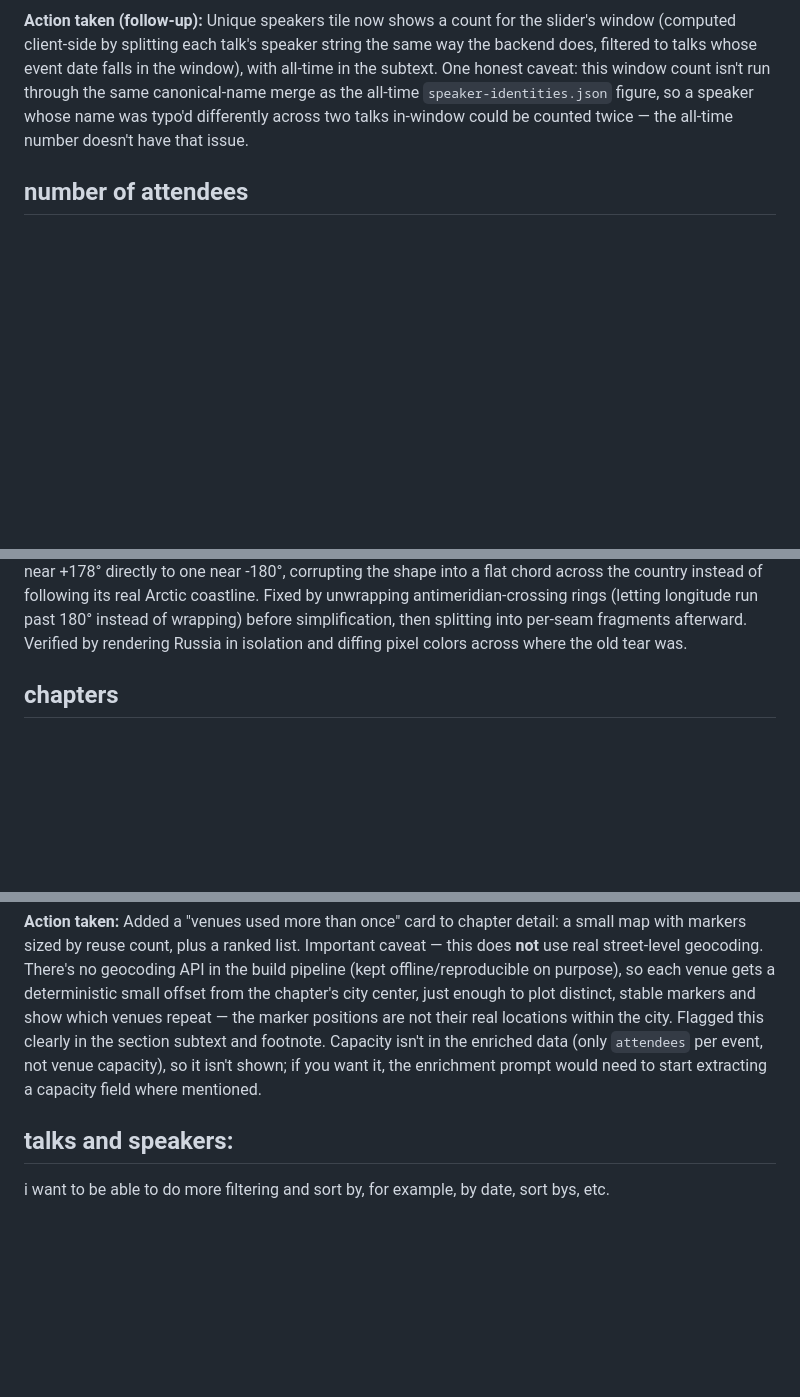
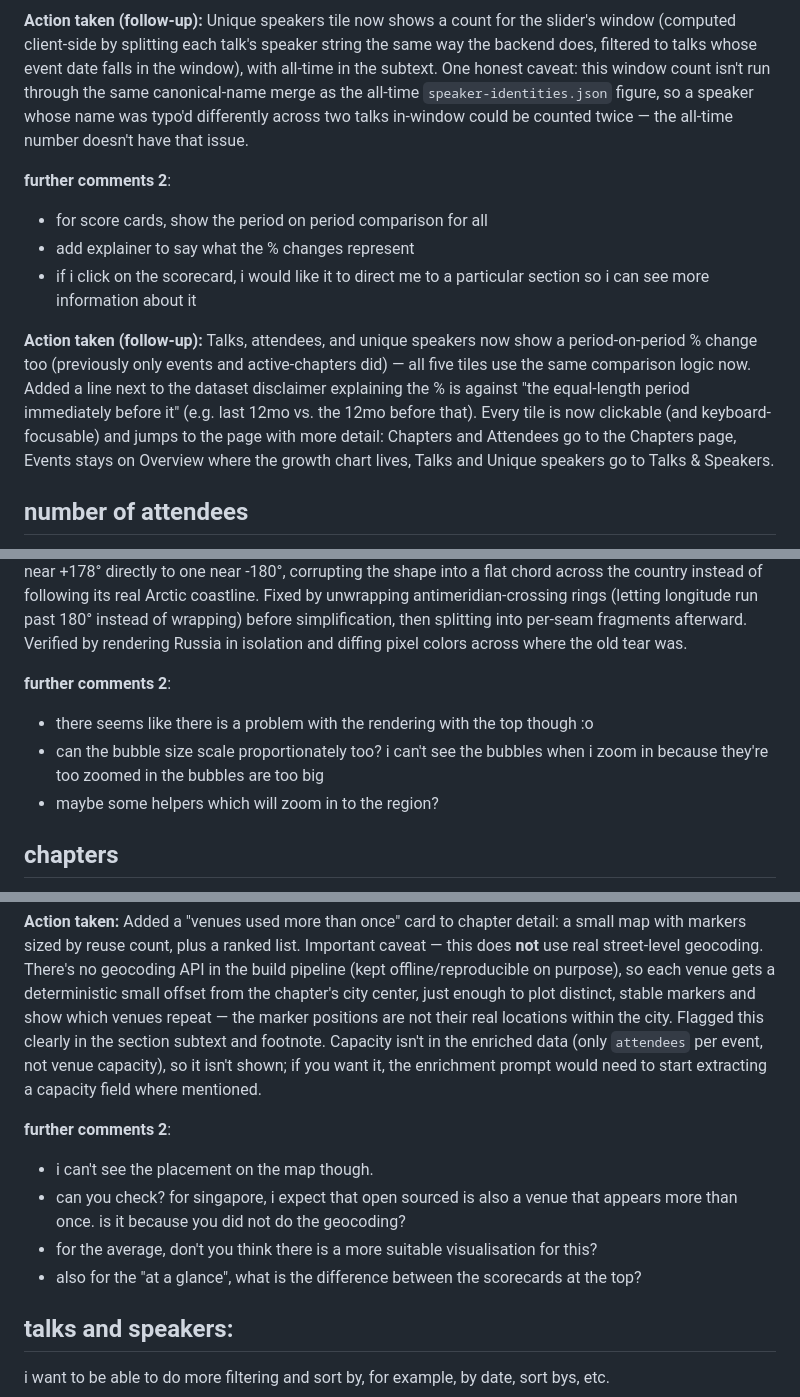
Before and after one commit to jeremychia/dbt-meetups, a Markdown page: dashboard/feedback.md, 3 parts joined by grey strips. Rendered like a GitHub page; blank space fills up the shorter version.

Commit message:
docs(dashboard): record action taken for further comments 2 (score cards)

```diff
--- a/dashboard/feedback.md
+++ b/dashboard/feedback.md
@@ -48,6 +48,13 @@ once the change has been made, append what the action taken was in the subsectio
 
 **Action taken (follow-up):** Unique speakers tile now shows a count for the slider's window (computed client-side by splitting each talk's speaker string the same way the backend does, filtered to talks whose event date falls in the window), with all-time in the subtext. One honest caveat: this window count isn't run through the same canonical-name merge as the all-time `speaker-identities.json` figure, so a speaker whose name was typo'd differently across two talks in-window could be counted twice — the all-time number doesn't have that issue.
 
+**further comments 2**:
+- for score cards, show the period on period comparison for all
+- add explainer to say what the % changes represent
+- if i click on the scorecard, i would like it to direct me to a particular section so i can see more information about it
+
+**Action taken (follow-up):** Talks, attendees, and unique speakers now show a period-on-period % change too (previously only events and active-chapters did) — all five tiles use the same comparison logic now. Added a line next to the dataset disclaimer explaining the % is against "the equal-length period immediately before it" (e.g. last 12mo vs. the 12mo before that). Every tile is now clickable (and keyboard-focusable) and jumps to the page with more detail: Chapters and Attendees go to the Chapters page, Events stays on Overview where the growth chart lives, Talks and Unique speakers go to Talks & Speakers.
+
 ## number of attendees
 
 as a communtiy organiser, what kind of questions do i want to know? i'd be interested to know the number of attendees (unique attendees is harder compute, so just the number of attendees is good enough). is there a way you can compute and show this somewhere?
@@ -107,6 +120,11 @@ i want you to keep the map which also reflects the proportions of the land mass
 **Action taken (follow-up):** The growth chart and the three timing charts (day of week/month, start hour) now share one client-side pool of raw per-event records and cross-filter each other: clicking a year bar filters the three timing charts to that year; clicking a weekday/day-of-month/hour bar filters the other three charts (including growth-over-time) to that value. A "Clear filters" control appears whenever any filter is active. Timing charts gained y-axis gridlines with tick labels and styled hover tooltips (previously a bare native `title` attribute).
 
 Russia: you were right, it did still have a problem — my first fix only handled the ring-splitting at the seam but left the two fragments unclosed, and (the deeper bug) `shapely.simplify()` was running on the raw wrapped coordinates *before* the seam split even happened, so it drew a straight line connecting a point near +178° directly to one near -180°, corrupting the shape into a flat chord across the country instead of following its real Arctic coastline. Fixed by unwrapping antimeridian-crossing rings (letting longitude run past 180° instead of wrapping) before simplification, then splitting into per-seam fragments afterward. Verified by rendering Russia in isolation and diffing pixel colors across where the old tear was.
+
+**further comments 2**:
+- there seems like there is a problem with the rendering with the top though :o
+- can the bubble size scale proportionately too? i can't see the bubbles when i zoom in because they're too zoomed in the bubbles are too big
+- maybe some helpers which will zoom in to the region?
 
 ## chapters
 
@@ -130,6 +148,12 @@ with the addresses of the events, i'm also curious to see where the events are h
 
 **Action taken:** Added a "venues used more than once" card to chapter detail: a small map with markers sized by reuse count, plus a ranked list. Important caveat — this does **not** use real street-level geocoding. There's no geocoding API in the build pipeline (kept offline/reproducible on purpose), so each venue gets a deterministic small offset from the chapter's city center, just enough to plot distinct, stable markers and show which venues repeat — the marker positions are not their real locations within the city. Flagged this clearly in the section subtext and footnote. Capacity isn't in the enriched data (only `attendees` per event, not venue capacity), so it isn't shown; if you want it, the enrichment prompt would need to start extracting a capacity field where mentioned.
 
+**further comments 2**:
+- i can't see the placement on the map though.
+- can you check? for singapore, i expect that open sourced is also a venue that appears more than once. is it because you did not do the geocoding?
+- for the average, don't you think there is a more suitable visualisation for this?
+- also for the "at a glance", what is the difference between the scorecards at the top?
+
 ## talks and speakers:
 
 i want to be able to do more filtering and sort by, for example, by date, sort bys, etc.
```
Also changed, not shown: other parts of dashboard/feedback.md (+6 -0 lines).
